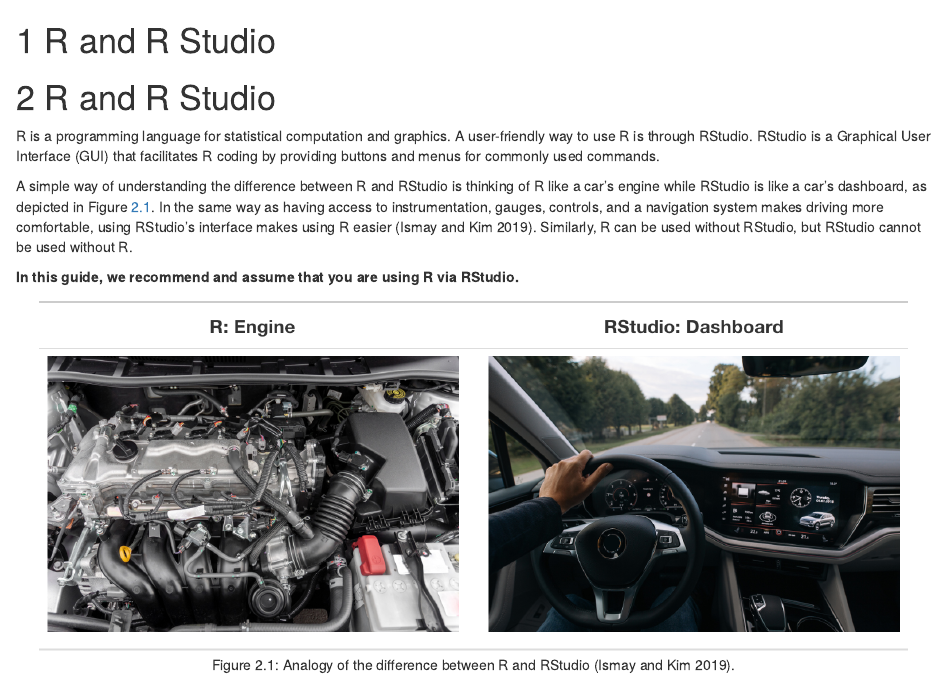
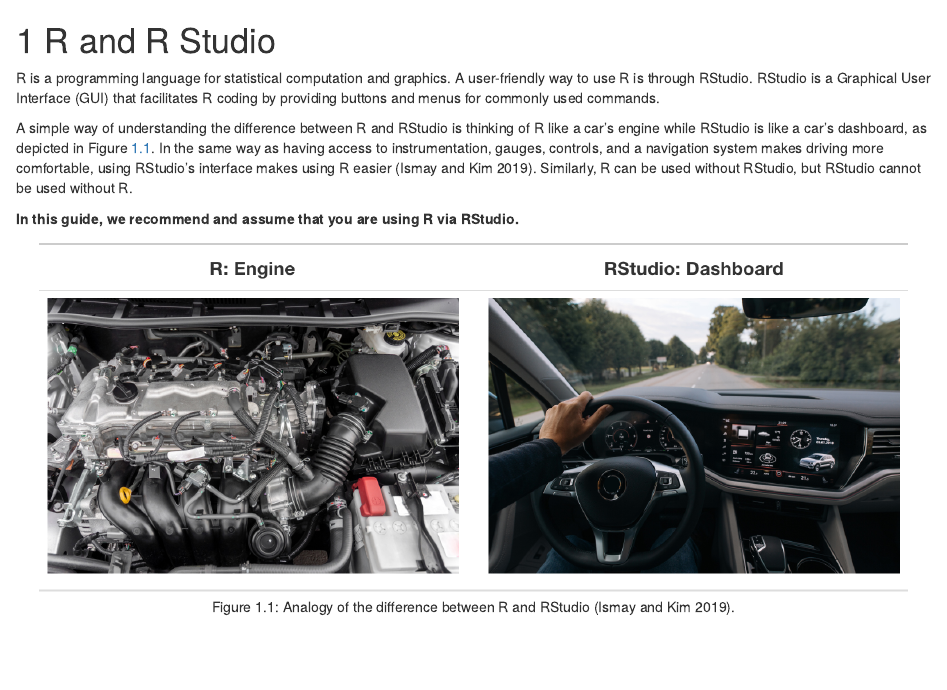
Before and after one commit to ahurford/quant-guide-all-courses, an R Markdown document (03-installing-R.Rmd): the page in a window 1100 px wide, from its top. Rendered offline with R 4.5, knitr and Pandoc, with nearby package versions; drawn as R Markdown's standard HTML page in place of the format the file asks for.

Commit message:
EW changes

```diff
--- a/03-installing-R.Rmd
+++ b/03-installing-R.Rmd
@@ -1,5 +1,3 @@
-# R and R Studio {#install}
-
 # R and R Studio {#install}
 
 R is a programming language for statistical computation and graphics. A user-friendly way to use R is through RStudio. RStudio is a Graphical User Interface (GUI) that facilitates R coding by providing buttons and menus for commonly used commands.
```
Also changed, not shown: 05-finding-your-way.Rmd (line endings or trailing spaces), docs/search_index.json, 18 other files.
